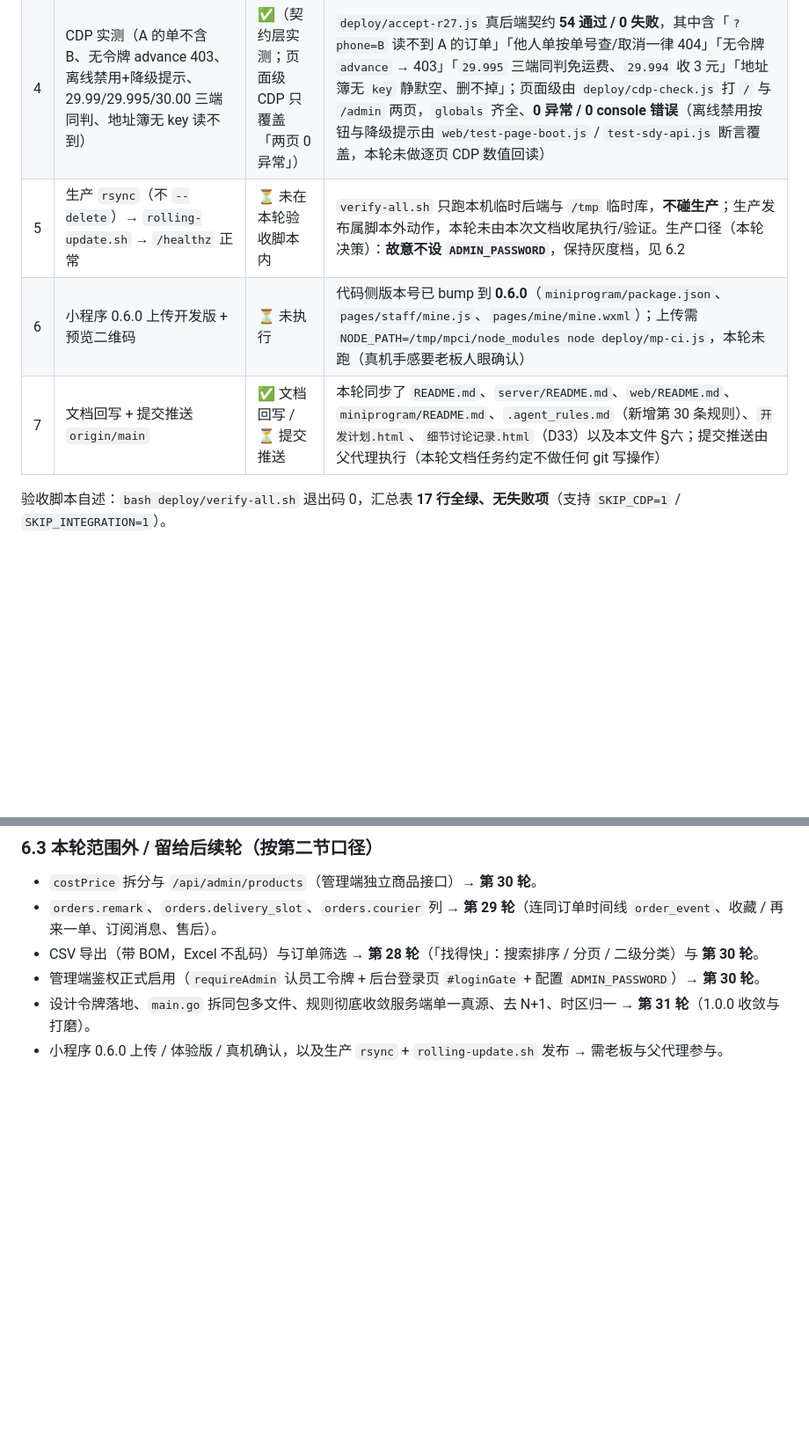
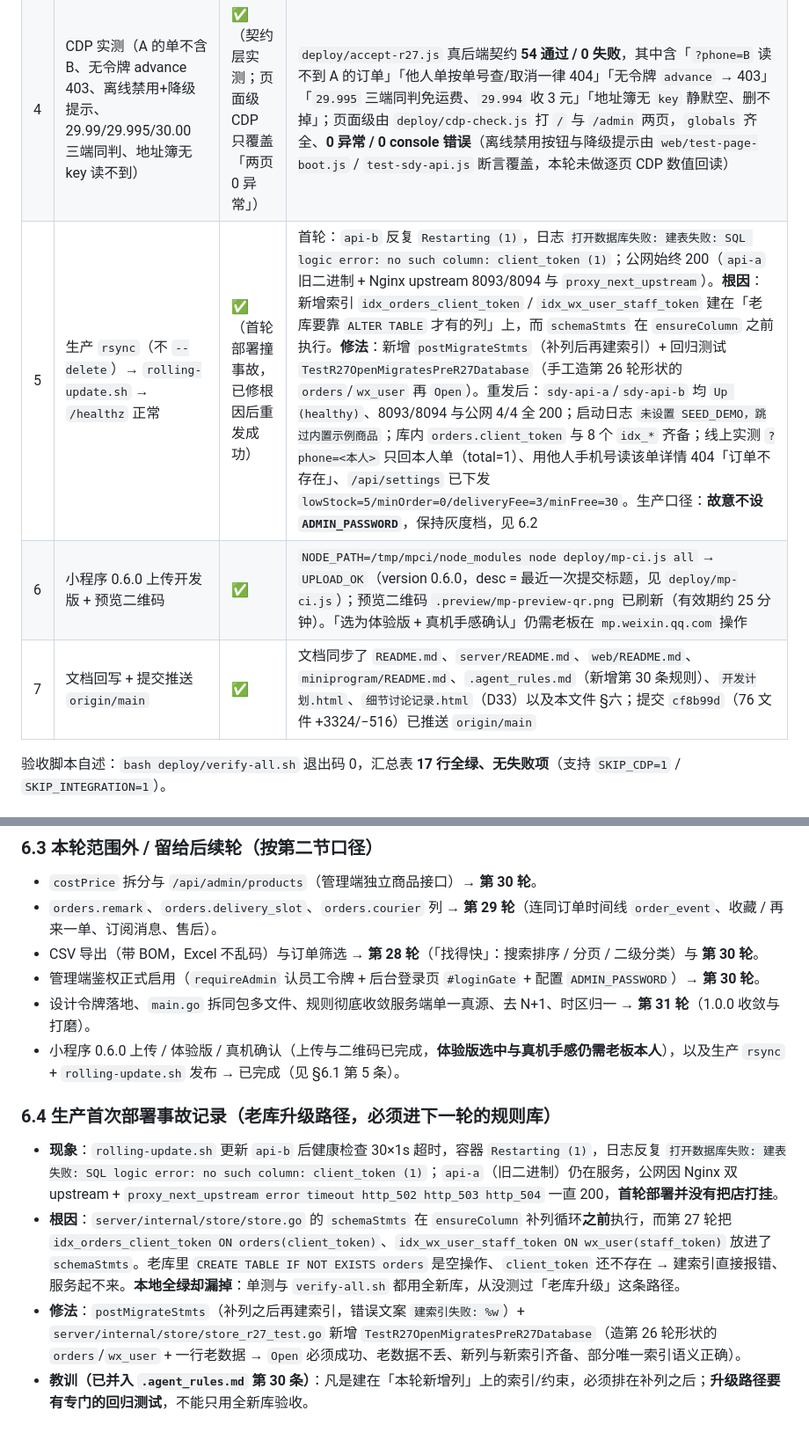
Before and after one commit to kiddyt00/sdy, a Markdown page: docs/迭代路线图-第27~31轮.md, 2 parts joined by grey strips. Shown at 88% size. Rendered like a GitHub page; blank space fills up the shorter version.

Commit message:
第 27 轮收尾：验收第 5/6/7 条转 ✅，补记生产老库升级事故与第 30 条第⑩点规则
- docs/迭代路线图-第27~31轮.md：§6.1 第 5/6/7 条改为已完成（含线上实测证据），新增 §6.4 事故记录
- .agent_rules.md：第 30 条新增第⑩点——老库升级路径必须有专门回归测试

```diff
--- a/docs/迭代路线图-第27~31轮.md
+++ b/docs/迭代路线图-第27~31轮.md
@@ -133,9 +133,9 @@
 | 2 | 小程序三套测试全绿且新增归属/幂等/边界断言 | ✅ | `node miniprogram/test-api.js` **167 通过 / 0 失败**；`test-pages.js` **281 / 0**；`test-integration.js` **88 / 0**（联调用 `deploy/fake-wx.js` 假微信 + 临时后端） |
 | 3 | Web 五套测试全绿 | ✅ | `test-pricing.js` **46 / 0**；`test-mall.js` **111 / 0**；`test-sdy-api.js` **141 / 0**；`test-page-boot.js` **246 / 0**；`test-admin.js` **259 / 0** |
 | 4 | CDP 实测（A 的单不含 B、无令牌 advance 403、离线禁用+降级提示、29.99/29.995/30.00 三端同判、地址簿无 key 读不到） | ✅（契约层实测；页面级 CDP 只覆盖「两页 0 异常」） | `deploy/accept-r27.js` 真后端契约 **54 通过 / 0 失败**，其中含「`?phone=B` 读不到 A 的订单」「他人单按单号查/取消一律 404」「无令牌 `advance` → 403」「`29.995` 三端同判免运费、`29.994` 收 3 元」「地址簿无 `key` 静默空、删不掉」；页面级由 `deploy/cdp-check.js` 打 `/` 与 `/admin` 两页，`globals` 齐全、**0 异常 / 0 console 错误**（离线禁用按钮与降级提示由 `web/test-page-boot.js` / `test-sdy-api.js` 断言覆盖，本轮未做逐页 CDP 数值回读） |
-| 5 | 生产 `rsync`（不 `--delete`）→ `rolling-update.sh` → `/healthz` 正常 | ⏳ 未在本轮验收脚本内 | `verify-all.sh` 只跑本机临时后端与 `/tmp` 临时库，**不碰生产**；生产发布属脚本外动作，本轮未由本次文档收尾执行/验证。生产口径（本轮决策）：**故意不设 `ADMIN_PASSWORD`**，保持灰度档，见 6.2 |
-| 6 | 小程序 0.6.0 上传开发版 + 预览二维码 | ⏳ 未执行 | 代码侧版本号已 bump 到 **0.6.0**（`miniprogram/package.json`、`pages/staff/mine.js`、`pages/mine/mine.wxml`）；上传需 `NODE_PATH=/tmp/mpci/node_modules node deploy/mp-ci.js`，本轮未跑（真机手感要老板人眼确认） |
-| 7 | 文档回写 + 提交推送 `origin/main` | ✅ 文档回写 / ⏳ 提交推送 | 本轮同步了 `README.md`、`server/README.md`、`web/README.md`、`miniprogram/README.md`、`.agent_rules.md`（新增第 30 条规则）、`开发计划.html`、`细节讨论记录.html`（D33）以及本文件 §六；提交推送由父代理执行（本轮文档任务约定不做任何 git 写操作） |
+| 5 | 生产 `rsync`（不 `--delete`）→ `rolling-update.sh` → `/healthz` 正常 | ✅（首轮部署撞事故，已修根因后重发成功） | 首轮：`api-b` 反复 `Restarting (1)`，日志 `打开数据库失败: 建表失败: SQL logic error: no such column: client_token (1)`；公网始终 200（`api-a` 旧二进制 + Nginx upstream 8093/8094 与 `proxy_next_upstream`）。**根因**：新增索引 `idx_orders_client_token` / `idx_wx_user_staff_token` 建在「老库要靠 `ALTER TABLE` 才有的列」上，而 `schemaStmts` 在 `ensureColumn` 之前执行。**修法**：新增 `postMigrateStmts`（补列后再建索引）+ 回归测试 `TestR27OpenMigratesPreR27Database`（手工造第 26 轮形状的 `orders`/`wx_user` 再 `Open`）。重发后：`sdy-api-a`/`sdy-api-b` 均 `Up (healthy)`、8093/8094 与公网 4/4 全 200；启动日志 `未设置 SEED_DEMO，跳过内置示例商品`；库内 `orders.client_token` 与 8 个 `idx_*` 齐备；线上实测 `?phone=<本人>` 只回本人单（total=1）、用他人手机号读该单详情 404「订单不存在」、`/api/settings` 已下发 `lowStock=5/minOrder=0/deliveryFee=3/minFree=30`。生产口径：**故意不设 `ADMIN_PASSWORD`**，保持灰度档，见 6.2 |
+| 6 | 小程序 0.6.0 上传开发版 + 预览二维码 | ✅ | `NODE_PATH=/tmp/mpci/node_modules node deploy/mp-ci.js all` → `UPLOAD_OK`（version 0.6.0，desc = 最近一次提交标题，见 `deploy/mp-ci.js`）；预览二维码 `.preview/mp-preview-qr.png` 已刷新（有效期约 25 分钟）。「选为体验版 + 真机手感确认」仍需老板在 `mp.weixin.qq.com` 操作 |
+| 7 | 文档回写 + 提交推送 `origin/main` | ✅ | 文档同步了 `README.md`、`server/README.md`、`web/README.md`、`miniprogram/README.md`、`.agent_rules.md`（新增第 30 条规则）、`开发计划.html`、`细节讨论记录.html`（D33）以及本文件 §六；提交 `cf8b99d`（76 文件 +3324/−516）已推送 `origin/main` |
 
 验收脚本自述：`bash deploy/verify-all.sh` 退出码 0，汇总表 **17 行全绿、无失败项**（支持 `SKIP_CDP=1` / `SKIP_INTEGRATION=1`）。
 
@@ -151,4 +151,11 @@
 - CSV 导出（带 BOM，Excel 不乱码）与订单筛选 → **第 28 轮**（「找得快」：搜索排序 / 分页 / 二级分类）与 **第 30 轮**。
 - 管理端鉴权正式启用（`requireAdmin` 认员工令牌 + 后台登录页 `#loginGate` + 配置 `ADMIN_PASSWORD`）→ **第 30 轮**。
 - 设计令牌落地、`main.go` 拆同包多文件、规则彻底收敛服务端单一真源、去 N+1、时区归一 → **第 31 轮**（1.0.0 收敛与打磨）。
-- 小程序 0.6.0 上传 / 体验版 / 真机确认，以及生产 `rsync` + `rolling-update.sh` 发布 → 需老板与父代理参与。
+- 小程序 0.6.0 上传 / 体验版 / 真机确认（上传与二维码已完成，**体验版选中与真机手感仍需老板本人**），以及生产 `rsync` + `rolling-update.sh` 发布 → 已完成（见 §6.1 第 5 条）。
+
+### 6.4 生产首次部署事故记录（老库升级路径，必须进下一轮的规则库）
+
+- **现象**：`rolling-update.sh` 更新 `api-b` 后健康检查 30×1s 超时，容器 `Restarting (1)`，日志反复 `打开数据库失败: 建表失败: SQL logic error: no such column: client_token (1)`；`api-a`（旧二进制）仍在服务，公网因 Nginx 双 upstream + `proxy_next_upstream error timeout http_502 http_503 http_504` 一直 200，**首轮部署并没有把店打挂**。
+- **根因**：`server/internal/store/store.go` 的 `schemaStmts` 在 `ensureColumn` 补列循环**之前**执行，而第 27 轮把 `idx_orders_client_token ON orders(client_token)`、`idx_wx_user_staff_token ON wx_user(staff_token)` 放进了 `schemaStmts`。老库里 `CREATE TABLE IF NOT EXISTS orders` 是空操作、`client_token` 还不存在 → 建索引直接报错、服务起不来。**本地全绿却漏掉**：单测与 `verify-all.sh` 都用全新库，从没测过「老库升级」这条路径。
+- **修法**：`postMigrateStmts`（补列之后再建索引，错误文案 `建索引失败: %w`）+ `server/internal/store/store_r27_test.go` 新增 `TestR27OpenMigratesPreR27Database`（造第 26 轮形状的 `orders`/`wx_user` + 一行老数据 → `Open` 必须成功、老数据不丢、新列与新索引齐备、部分唯一索引语义正确）。
+- **教训（已并入 `.agent_rules.md` 第 30 条）**：凡是建在「本轮新增列」上的索引/约束，必须排在补列之后；**升级路径要有专门的回归测试**，不能只用全新库验收。
```
Also changed, not shown: .agent_rules.md (+2 -1 lines).
